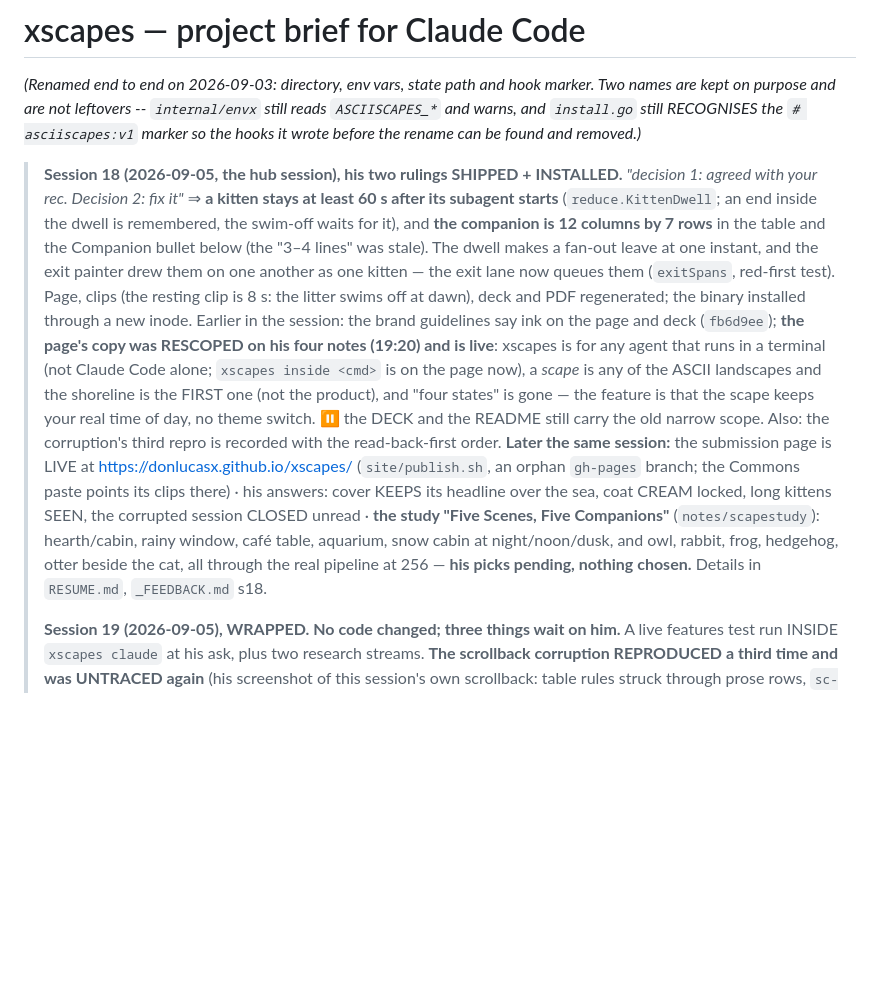
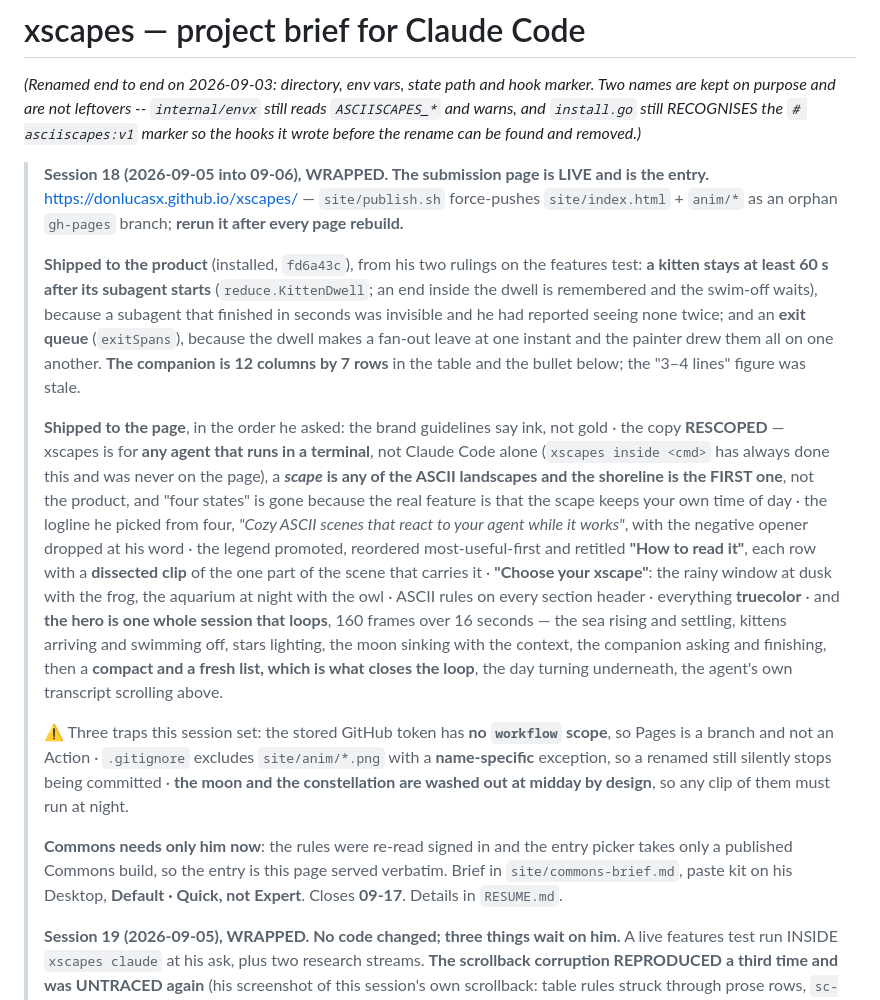
Before and after one commit to donlucasx/xscapes, a Markdown page: CLAUDE.md, the part around the change. Drawn GitHub-style; blank space fills up the shorter version.

```diff
--- a/CLAUDE.md
+++ b/CLAUDE.md
@@ -2,26 +2,39 @@
 
 *(Renamed end to end on 2026-09-03: directory, env vars, state path and hook marker. Two names are kept on purpose and are not leftovers -- `internal/envx` still reads `ASCIISCAPES_*` and warns, and `install.go` still RECOGNISES the `# asciiscapes:v1` marker so the hooks it wrote before the rename can be found and removed.)*
 
-> **Session 18 (2026-09-05, the hub session), his two rulings SHIPPED + INSTALLED.** *"decision 1:
-> agreed with your rec. Decision 2: fix it"* ⇒ **a kitten stays at least 60 s after its subagent
-> starts** (`reduce.KittenDwell`; an end inside the dwell is remembered, the swim-off waits for it),
-> and **the companion is 12 columns by 7 rows** in the table and the Companion bullet below (the
-> "3–4 lines" was stale). The dwell makes a fan-out leave at one instant, and the exit painter drew
-> them on one another as one kitten — the exit lane now queues them (`exitSpans`, red-first test).
-> Page, clips (the resting clip is 8 s: the litter swims off at dawn), deck and PDF regenerated;
-> the binary installed through a new inode. Earlier in the session: the brand guidelines say ink on
-> the page and deck (`fb6d9ee`); **the page's copy was RESCOPED on his four notes (19:20) and is live**:
-> xscapes is for any agent that runs in a terminal (not Claude Code alone; `xscapes inside <cmd>` is on the
-> page now), a *scape* is any of the ASCII landscapes and the shoreline is the FIRST one (not the product),
-> and "four states" is gone — the feature is that the scape keeps your real time of day, no theme switch.
-> ⏸ the DECK and the README still carry the old narrow scope. Also: the corruption's third repro is recorded with the
-> read-back-first order. **Later the same session:** the submission page is LIVE at
-> https://donlucasx.github.io/xscapes/ (`site/publish.sh`, an orphan `gh-pages` branch; the Commons
-> paste points its clips there) · his answers: cover KEEPS its headline over the sea, coat CREAM locked,
-> long kittens SEEN, the corrupted session CLOSED unread · **the study "Five Scenes, Five Companions"**
-> (`notes/scapestudy`): hearth/cabin, rainy window, café table, aquarium, snow cabin at night/noon/dusk,
-> and owl, rabbit, frog, hedgehog, otter beside the cat, all through the real pipeline at 256 —
-> **his picks pending, nothing chosen.** Details in `RESUME.md`, `_FEEDBACK.md` s18.
+> **Session 18 (2026-09-05 into 09-06), WRAPPED. The submission page is LIVE and is the entry.**
+> https://donlucasx.github.io/xscapes/ — `site/publish.sh` force-pushes `site/index.html` + `anim/*` as an
+> orphan `gh-pages` branch; **rerun it after every page rebuild.**
+>
+> **Shipped to the product** (installed, `fd6a43c`), from his two rulings on the features test: **a kitten
+> stays at least 60 s after its subagent starts** (`reduce.KittenDwell`; an end inside the dwell is
+> remembered and the swim-off waits), because a subagent that finished in seconds was invisible and he had
+> reported seeing none twice; and an **exit queue** (`exitSpans`), because the dwell makes a fan-out leave at
+> one instant and the painter drew them all on one another. **The companion is 12 columns by 7 rows** in the
+> table and the bullet below; the "3–4 lines" figure was stale.
+>
+> **Shipped to the page**, in the order he asked: the brand guidelines say ink, not gold · the copy
+> **RESCOPED** — xscapes is for **any agent that runs in a terminal**, not Claude Code alone (`xscapes inside
+> <cmd>` has always done this and was never on the page), a ***scape* is any of the ASCII landscapes and the
+> shoreline is the FIRST one**, not the product, and "four states" is gone because the real feature is that
+> the scape keeps your own time of day · the logline he picked from four, *"Cozy ASCII scenes that react to
+> your agent while it works"*, with the negative opener dropped at his word · the legend promoted, reordered
+> most-useful-first and retitled **"How to read it"**, each row with a **dissected clip** of the one part of
+> the scene that carries it · **"Choose your xscape"**: the rainy window at dusk with the frog, the aquarium
+> at night with the owl · ASCII rules on every section header · everything **truecolor** · and **the hero is
+> one whole session that loops**, 160 frames over 16 seconds — the sea rising and settling, kittens arriving
+> and swimming off, stars lighting, the moon sinking with the context, the companion asking and finishing,
+> then a **compact and a fresh list, which is what closes the loop**, the day turning underneath, the agent's
+> own transcript scrolling above.
+>
+> ⚠ Three traps this session set: the stored GitHub token has **no `workflow` scope**, so Pages is a branch
+> and not an Action · `.gitignore` excludes `site/anim/*.png` with a **name-specific** exception, so a renamed
+> still silently stops being committed · **the moon and the constellation are washed out at midday by
+> design**, so any clip of them must run at night.
+>
+> **Commons needs only him now**: the rules were re-read signed in and the entry picker takes only a
+> published Commons build, so the entry is this page served verbatim. Brief in `site/commons-brief.md`, paste
+> kit on his Desktop, **Default · Quick, not Expert**. Closes **09-17**. Details in `RESUME.md`.
 >
 > **Session 19 (2026-09-05), WRAPPED. No code changed; three things wait on him.** A live features
 > test run INSIDE `xscapes claude` at his ask, plus two research streams. **The scrollback corruption
```
Also changed, not shown: RESUME.md (+74 -60 lines).
